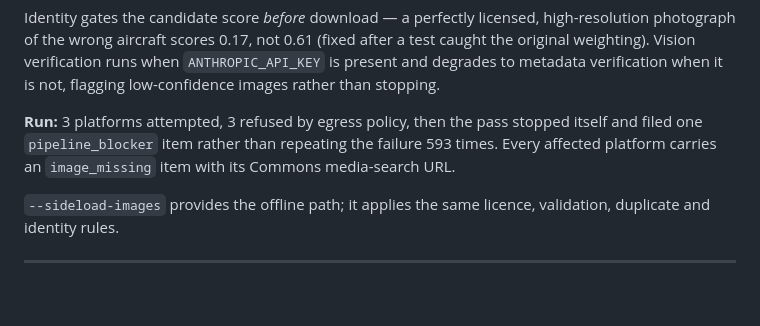
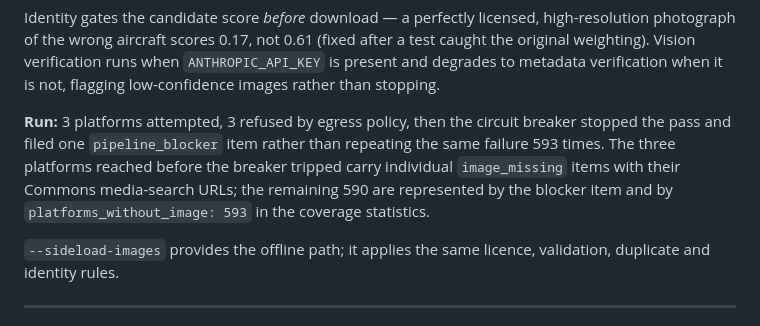
Before and after one commit to arjunjayadev2000-commits/global-uav-atlas, a Markdown page: docs/PROGRESS.md, the part around the change. Rendered like a GitHub page; blank space fills up the shorter version.

```diff
--- a/docs/PROGRESS.md
+++ b/docs/PROGRESS.md
@@ -135,10 +135,12 @@ after a test caught the original weighting). Vision verification runs when
 `ANTHROPIC_API_KEY` is present and degrades to metadata verification when it is
 not, flagging low-confidence images rather than stopping.
 
-**Run:** 3 platforms attempted, 3 refused by egress policy, then the pass stopped
-itself and filed one `pipeline_blocker` item rather than repeating the failure
-593 times. Every affected platform carries an `image_missing` item with its
-Commons media-search URL.
+**Run:** 3 platforms attempted, 3 refused by egress policy, then the circuit
+breaker stopped the pass and filed one `pipeline_blocker` item rather than
+repeating the same failure 593 times. The three platforms reached before the
+breaker tripped carry individual `image_missing` items with their Commons
+media-search URLs; the remaining 590 are represented by the blocker item and by
+`platforms_without_image: 593` in the coverage statistics.
 
 `--sideload-images` provides the offline path; it applies the same licence,
 validation, duplicate and identity rules.
```
Also changed, not shown: README.md (+7 -3 lines).
